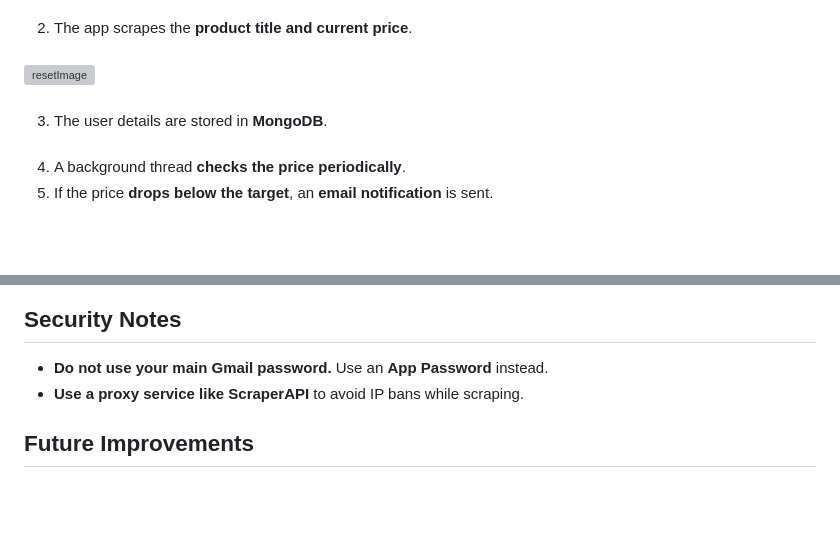
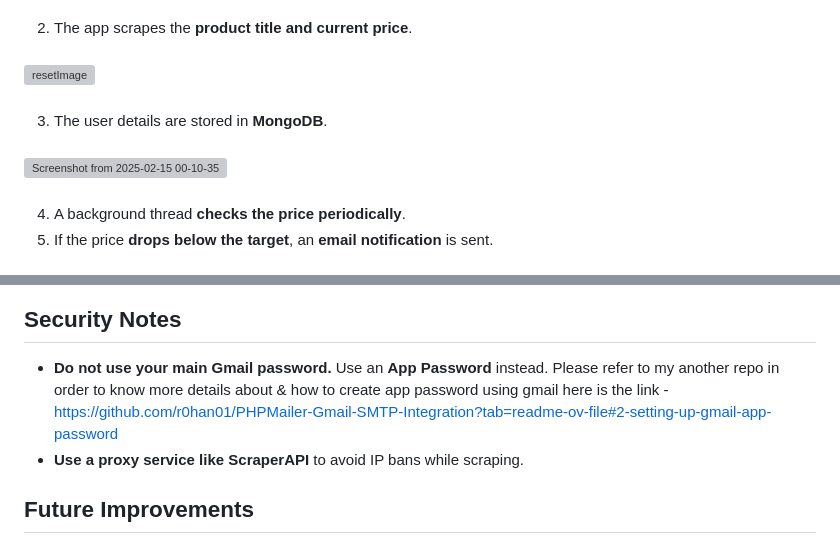
Before and after one commit to r0han01/amazon-price-tracker-webscraping-bs4, a Markdown page: README.md, 2 parts joined by grey strips. Drawn GitHub-style; blank space fills up the shorter version; grey boxes are pictures that could not be loaded.

```diff
--- a/README.md
+++ b/README.md
@@ -82,7 +84,7 @@ The app will run on **http://127.0.0.1:8080/**.
 ###
 3. The user details are stored in **MongoDB**.
 ###
-
+![Screenshot from 2025-02-15 00-10-35](https://github.com/user-attachments/assets/87d3184d-2f68-47a3-8bd2-06052f9f6351)
 ###
 4. A background thread **checks the price periodically**.
 5. If the price **drops below the target**, an **email notification** is sent.
@@ -89,6 +94,7 @@ The app will run on **http://127.0.0.1:8080/**.
 
 ## Security Notes
 - **Do not use your main Gmail password.** Use an **App Password** instead.
+  Please refer to my another repo in order to know more details about & how to create app password using gmail here is the link - https://github.com/r0han01/PHPMailer-Gmail-SMTP-Integration?tab=readme-ov-file#2-setting-up-gmail-app-password
 - **Use a proxy service like ScraperAPI** to avoid IP bans while scraping.
 
 ## Future Improvements
```
Also changed, not shown: other parts of README.md (+5 -0 lines).
